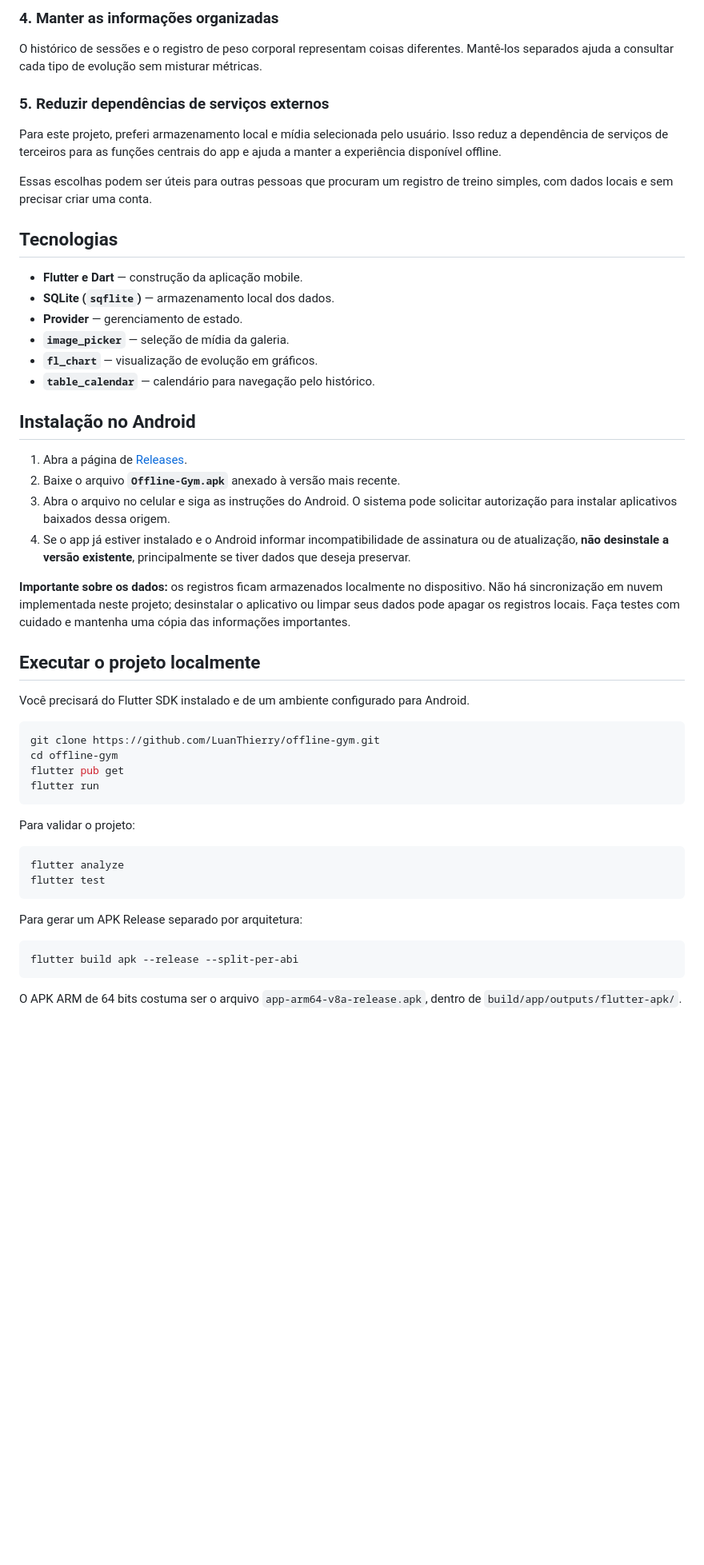
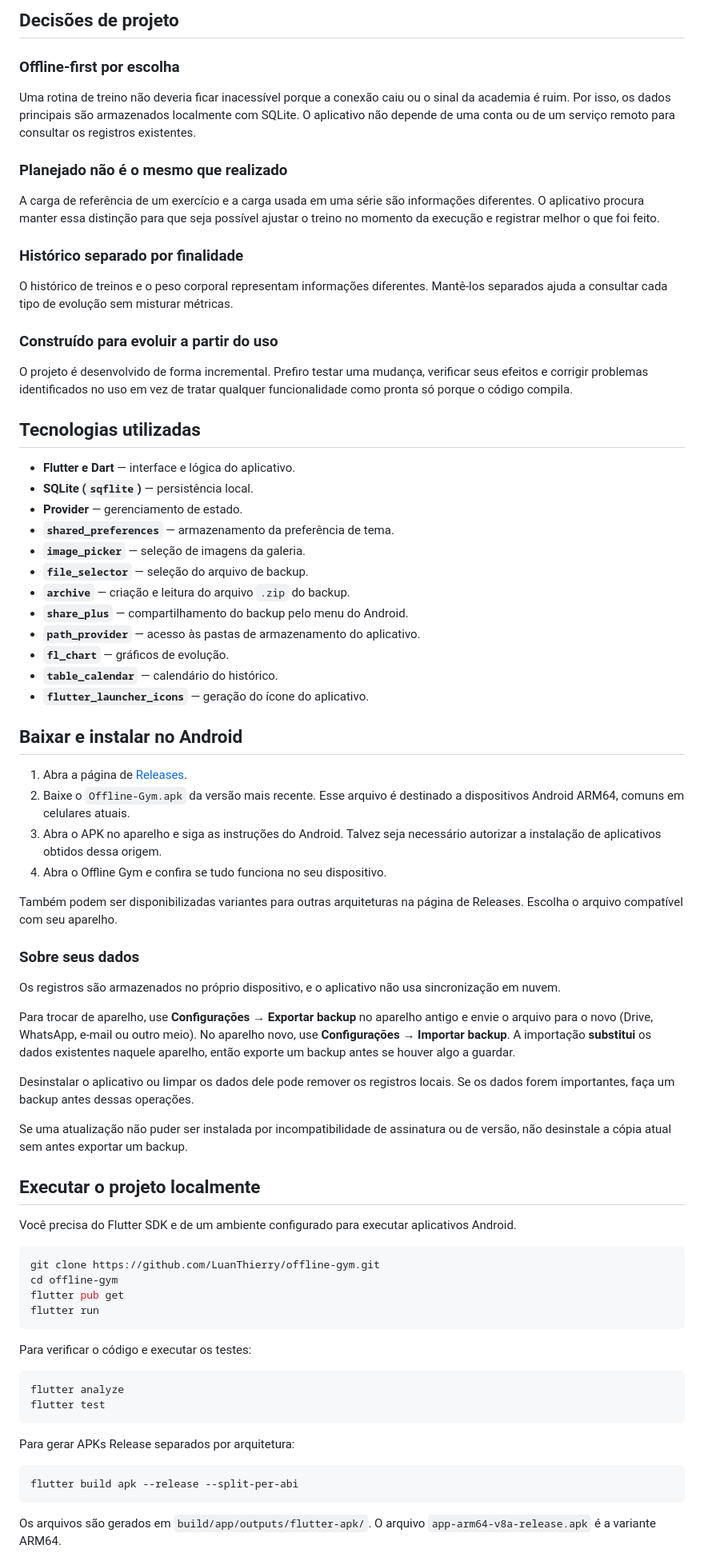
Before and after one commit to LuanThierry/offline-gym, a Markdown page: README.md, the part around one of its changes. Shown at 80% size. Rendered like a GitHub page; blank space fills up the shorter version.

Commit message:
Revise README for clarity and updated informationnew
Updated the README to enhance clarity and organization, including new sections and improved descriptions.

````diff
--- a/README.md
+++ b/README.md
@@ -54,35 +90,59 @@ A carga de referência de um exercício é diferente da carga usada em cada sér
 
-### 4. Manter as informações organizadas
+## Decisões de projeto
 
-O histórico de sessões e o registro de peso corporal representam coisas diferentes. Mantê-los separados ajuda a consultar cada tipo de evolução sem misturar métricas.
+### Offline-first por escolha
 
-### 5. Reduzir dependências de serviços externos
+Uma rotina de treino não deveria ficar inacessível porque a conexão caiu ou o sinal da academia é ruim. Por isso, os dados principais são armazenados localmente com SQLite. O aplicativo não depende de uma conta ou de um serviço remoto para consultar os registros existentes.
 
-Para este projeto, preferi armazenamento local e mídia selecionada pelo usuário. Isso reduz a dependência de serviços de terceiros para as funções centrais do app e ajuda a manter a experiência disponível offline.
+### Planejado não é o mesmo que realizado
 
-Essas escolhas podem ser úteis para outras pessoas que procuram um registro de treino simples, com dados locais e sem precisar criar uma conta.
+A carga de referência de um exercício e a carga usada em uma série são informações diferentes. O aplicativo procura manter essa distinção para que seja possível ajustar o treino no momento da execução e registrar melhor o que foi feito.
 
-##  Tecnologias
+### Histórico separado por finalidade
 
-- **Flutter e Dart** — construção da aplicação mobile.
-- **SQLite (`sqflite`)** — armazenamento local dos dados.
+O histórico de treinos e o peso corporal representam informações diferentes. Mantê-los separados ajuda a consultar cada tipo de evolução sem misturar métricas.
+
+### Construído para evoluir a partir do uso
+
+O projeto é desenvolvido de forma incremental. Prefiro testar uma mudança, verificar seus efeitos e corrigir problemas identificados no uso em vez de tratar qualquer funcionalidade como pronta só porque o código compila.
+
+## Tecnologias utilizadas
+
+- **Flutter e Dart** — interface e lógica do aplicativo.
+- **SQLite (`sqflite`)** — persistência local.
 - **Provider** — gerenciamento de estado.
-- **`image_picker`** — seleção de mídia da galeria.
-- **`fl_chart`** — visualização de evolução em gráficos.
-- **`table_calendar`** — calendário para navegação pelo histórico.
+- **`shared_preferences`** — armazenamento da preferência de tema.
+- **`image_picker`** — seleção de imagens da galeria.
+- **`file_selector`** — seleção do arquivo de backup.
+- **`archive`** — criação e leitura do arquivo `.zip` do backup.
+- **`share_plus`** — compartilhamento do backup pelo menu do Android.
+- **`path_provider`** — acesso às pastas de armazenamento do aplicativo.
+- **`fl_chart`** — gráficos de evolução.
+- **`table_calendar`** — calendário do histórico.
+- **`flutter_launcher_icons`** — geração do ícone do aplicativo.
 
-##  Instalação no Android
+## Baixar e instalar no Android
 
 1. Abra a página de [Releases](https://github.com/LuanThierry/offline-gym/releases).
-2. Baixe o arquivo **`Offline-Gym.apk`** anexado à versão mais recente.
-3. Abra o arquivo no celular e siga as instruções do Android. O sistema pode solicitar autorização para instalar aplicativos baixados dessa origem.
-4. Se o app já estiver instalado e o Android informar incompatibilidade de assinatura ou de atualização, **não desinstale a versão existente**, principalmente se tiver dados que deseja preservar.
+2. Baixe o `Offline-Gym.apk` da versão mais recente. Esse arquivo é destinado a dispositivos Android ARM64, comuns em celulares atuais.
+3. Abra o APK no aparelho e siga as instruções do Android. Talvez seja necessário autorizar a instalação de aplicativos obtidos dessa origem.
+4. Abra o Offline Gym e confira se tudo funciona no seu dispositivo.
 
-**Importante sobre os dados:** os registros ficam armazenados localmente no dispositivo. Não há sincronização em nuvem implementada neste projeto; desinstalar o aplicativo ou limpar seus dados pode apagar os registros locais. Faça testes com cuidado e mantenha uma cópia das informações importantes.
+Também podem ser disponibilizadas variantes para outras arquiteturas na página de Releases. Escolha o arquivo compatível com seu aparelho.
 
-##  Executar o projeto localmente
+### Sobre seus dados
 
-Você precisará do Flutter SDK instalado e de um ambiente configurado para Android.
+Os registros são armazenados no próprio dispositivo, e o aplicativo não usa sincronização em nuvem.
+
+Para trocar de aparelho, use **Configurações → Exportar backup** no aparelho antigo e envie o arquivo para o novo (Drive, WhatsApp, e-mail ou outro meio). No aparelho novo, use **Configurações → Importar backup**. A importação **substitui** os dados existentes naquele aparelho, então exporte um backup antes se houver algo a guardar.
+
+Desinstalar o aplicativo ou limpar os dados dele pode remover os registros locais. Se os dados forem importantes, faça um backup antes dessas operações.
+
+Se uma atualização não puder ser instalada por incompatibilidade de assinatura ou de versão, não desinstale a cópia atual sem antes exportar um backup.
+
+## Executar o projeto localmente
+
+Você precisa do Flutter SDK e de um ambiente configurado para executar aplicativos Android.
 
 ```bash
 git clone https://github.com/LuanThierry/offline-gym.git
@@ -91,18 +151,18 @@ flutter pub get
 flutter run
 ```
 
-Para validar o projeto:
+Para verificar o código e executar os testes:
 
 ```bash
 flutter analyze
 flutter test
 ```
 
-Para gerar um APK Release separado por arquitetura:
+Para gerar APKs Release separados por arquitetura:
 
 ```bash
 flutter build apk --release --split-per-abi
 ```
 
-O APK ARM de 64 bits costuma ser o arquivo `app-arm64-v8a-release.apk`, dentro de `build/app/outputs/flutter-apk/`.
+Os arquivos são gerados em `build/app/outputs/flutter-apk/`. O arquivo `app-arm64-v8a-release.apk` é a variante ARM64.
 
````
Also changed, not shown: other parts of README.md (+91 -47 lines).
